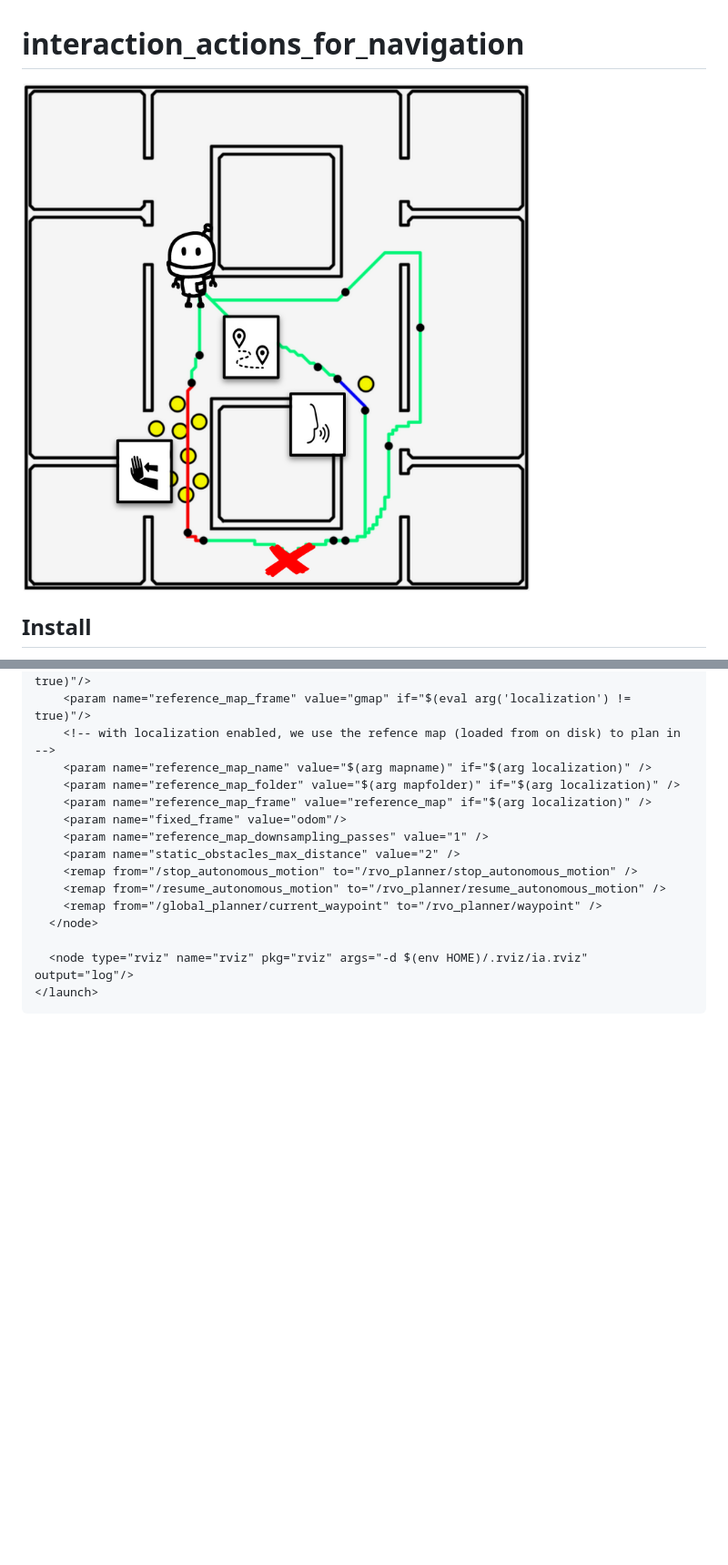
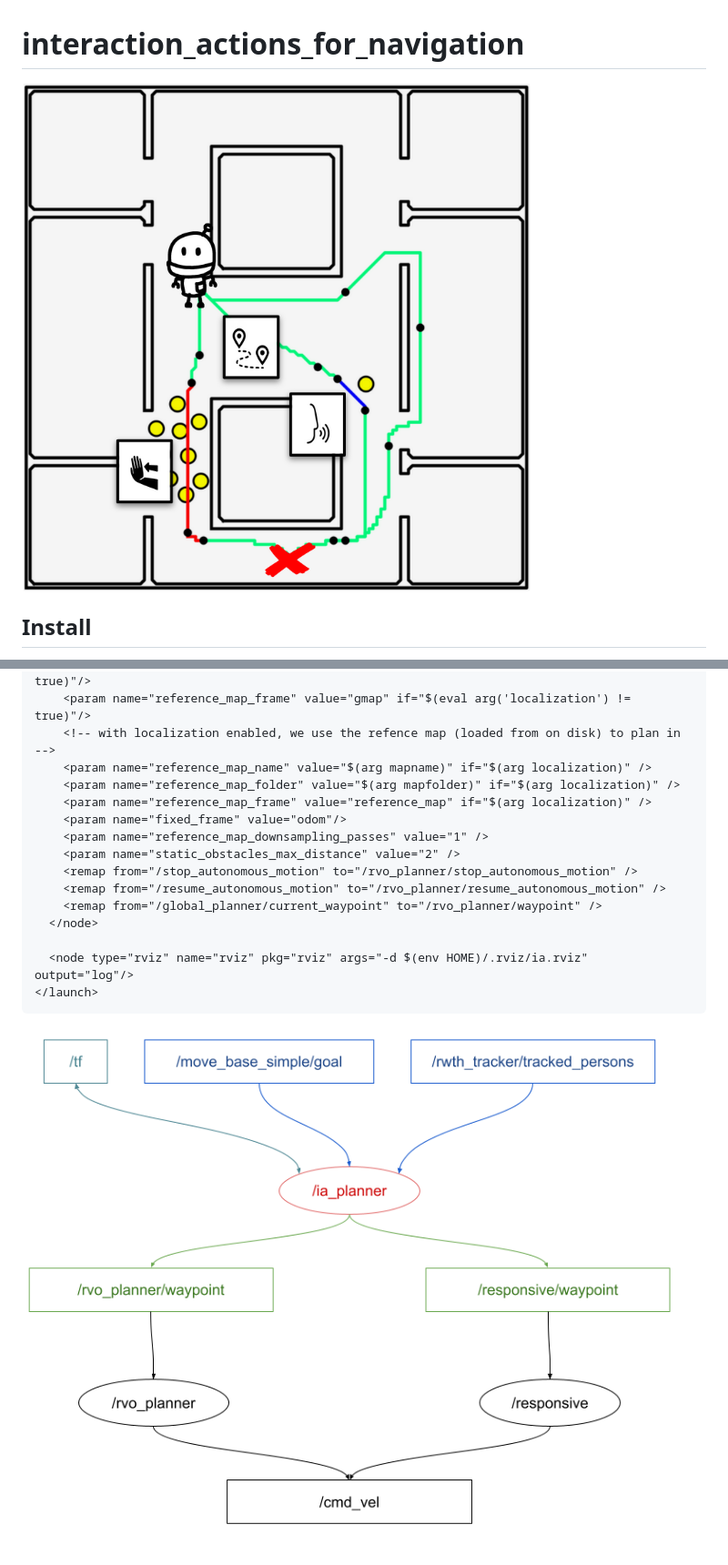
Before and after one commit to ethz-asl/interaction_actions_for_navigation, a Markdown page: README.md, 2 parts joined by grey strips. Shown: that part at 91% size. Rendered like a GitHub page; pictures changed too: ia_planner_node_graph.png (added); blank space fills up the shorter version.

````diff
--- a/README.md
+++ b/README.md
@@ -1,6 +1,6 @@
 # interaction_actions_for_navigation
 
-![Ian illustration](https://github.com/ethz-asl/interaction_actions_for_navigation/blob/master/ian_toy_example.png "IAN Illustration")
+![Ian illustration](ian_toy_example.png "IAN Illustration")
 
 ## Install
 
@@ -289,3 +289,6 @@ here's an example launch file for running IAN on our robot:
   <node type="rviz" name="rviz" pkg="rviz" args="-d $(env HOME)/.rviz/ia.rviz" output="log"/>
 </launch>
 ```
+
+
+![IAN node graph](ia_planner_node_graph.png "IAN node graph")
````
Also changed, not shown: 1 other file.
